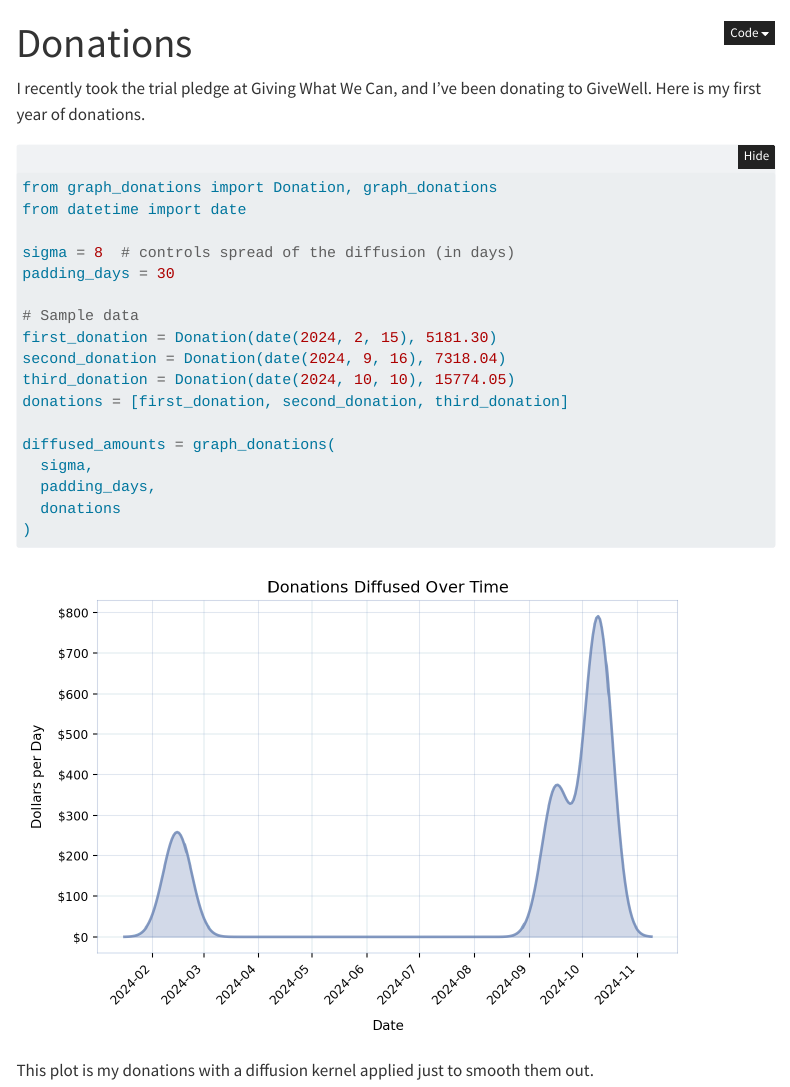
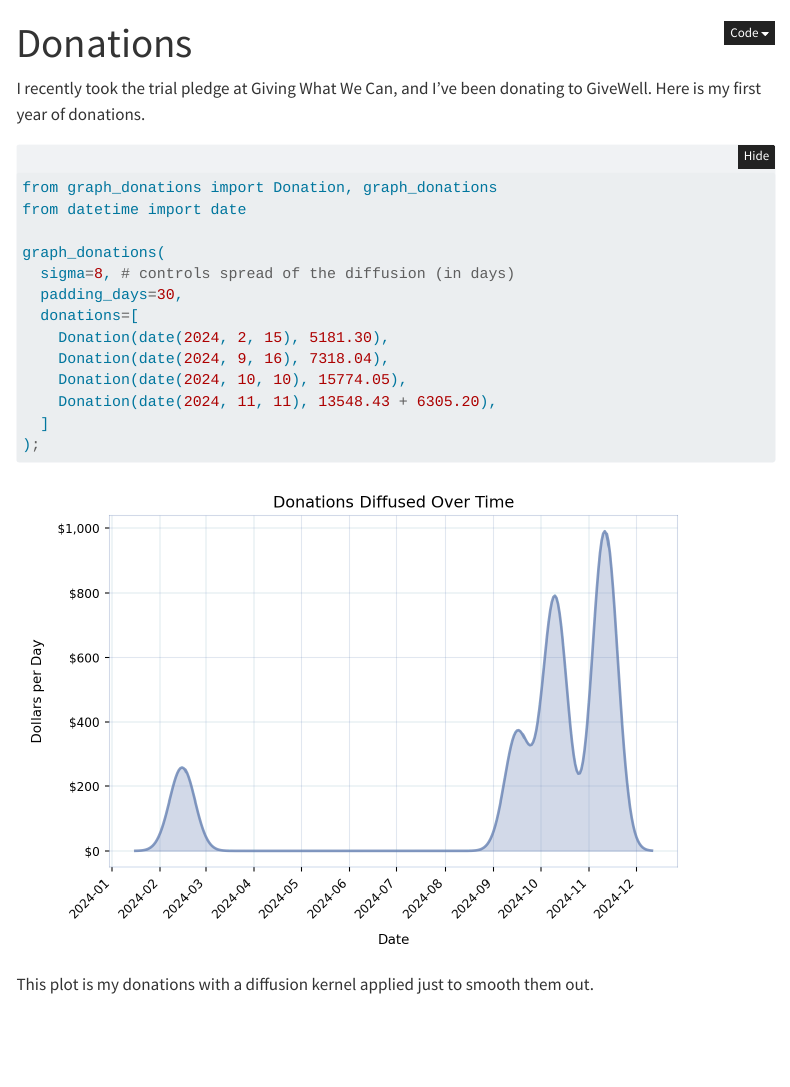
Before and after one commit to GSmithApps/donations, a Quarto document (index.qmd): the page in a window 1100 px wide, from its top. Rendered offline with R 4.5, knitr and Pandoc in place of Quarto, with nearby package versions; folded parts are opened; menus at the side of the page are left out.

Commit message:
fixed a few

````diff
--- a/index.qmd
+++ b/index.qmd
@@ -6,28 +6,21 @@ I recently took the trial pledge at Giving What We Can, and
 I've been donating to GiveWell. Here is my first year
 of donations.
 
-
-
 ```{python}
 from graph_donations import Donation, graph_donations
 from datetime import date
 
-sigma = 8  # controls spread of the diffusion (in days)
-padding_days = 30
-
-# Sample data
-first_donation = Donation(date(2024, 2, 15), 5181.30)
-second_donation = Donation(date(2024, 9, 16), 7318.04)
-third_donation = Donation(date(2024, 10, 10), 15774.05)
-donations = [first_donation, second_donation, third_donation]
-
-diffused_amounts = graph_donations(
-  sigma,
-  padding_days,
-  donations
-)
+graph_donations(
+  sigma=8, # controls spread of the diffusion (in days)
+  padding_days=30,
+  donations=[
+    Donation(date(2024, 2, 15), 5181.30),
+    Donation(date(2024, 9, 16), 7318.04),
+    Donation(date(2024, 10, 10), 15774.05),
+    Donation(date(2024, 11, 11), 13548.43 + 6305.20),
+  ]
+);
 ```
-
 
 This plot is my donations with a diffusion kernel applied
 just to smooth them out.
````
Also changed, not shown: temp.png.
